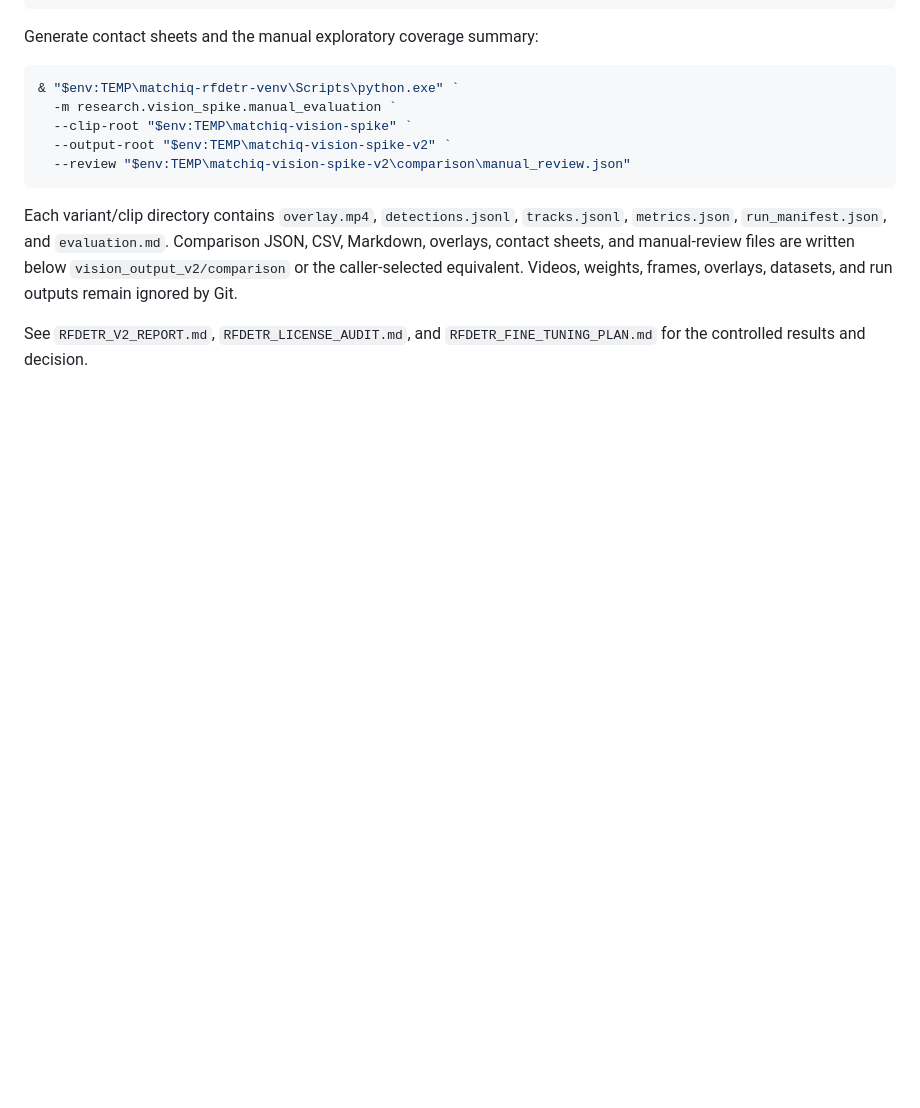
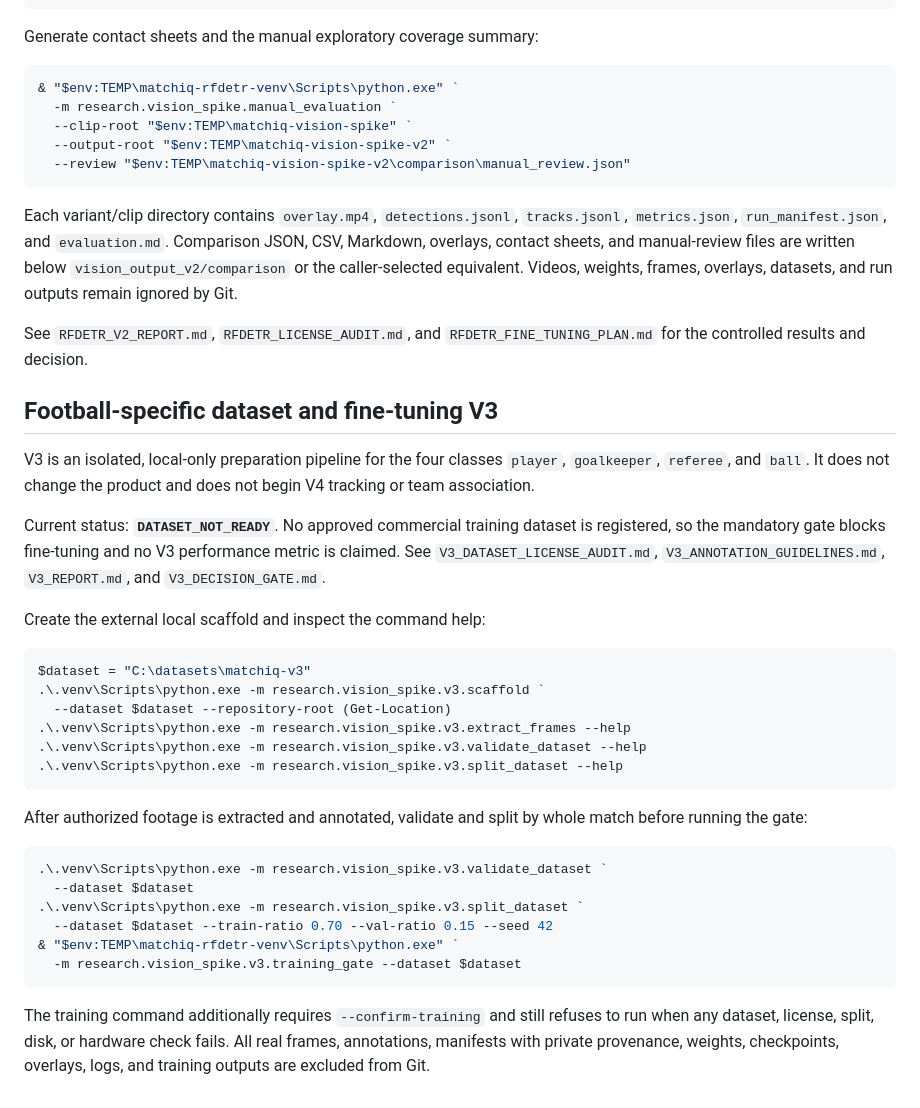
Before and after one commit to mariocostabile92-creator/matchiq-tactical, a Markdown page: research/vision_spike/README.md, the part around the change. Drawn GitHub-style; blank space fills up the shorter version.

Commit message:
docs(vision-v3): document annotations licenses metrics and decision gate

````diff
--- a/research/vision_spike/README.md
+++ b/research/vision_spike/README.md
@@ -171,3 +171,42 @@ Videos, weights, frames, overlays, datasets, and run outputs remain ignored by G
 
 See `RFDETR_V2_REPORT.md`, `RFDETR_LICENSE_AUDIT.md`, and
 `RFDETR_FINE_TUNING_PLAN.md` for the controlled results and decision.
+
+## Football-specific dataset and fine-tuning V3
+
+V3 is an isolated, local-only preparation pipeline for the four classes `player`,
+`goalkeeper`, `referee`, and `ball`. It does not change the product and does not
+begin V4 tracking or team association.
+
+Current status: **`DATASET_NOT_READY`**. No approved commercial training dataset is
+registered, so the mandatory gate blocks fine-tuning and no V3 performance metric
+is claimed. See `V3_DATASET_LICENSE_AUDIT.md`, `V3_ANNOTATION_GUIDELINES.md`,
+`V3_REPORT.md`, and `V3_DECISION_GATE.md`.
+
+Create the external local scaffold and inspect the command help:
+
+```powershell
+$dataset = "C:\datasets\matchiq-v3"
+.\.venv\Scripts\python.exe -m research.vision_spike.v3.scaffold `
+  --dataset $dataset --repository-root (Get-Location)
+.\.venv\Scripts\python.exe -m research.vision_spike.v3.extract_frames --help
+.\.venv\Scripts\python.exe -m research.vision_spike.v3.validate_dataset --help
+.\.venv\Scripts\python.exe -m research.vision_spike.v3.split_dataset --help
+```
+
+After authorized footage is extracted and annotated, validate and split by whole
+match before running the gate:
+
+```powershell
+.\.venv\Scripts\python.exe -m research.vision_spike.v3.validate_dataset `
+  --dataset $dataset
+.\.venv\Scripts\python.exe -m research.vision_spike.v3.split_dataset `
+  --dataset $dataset --train-ratio 0.70 --val-ratio 0.15 --seed 42
+& "$env:TEMP\matchiq-rfdetr-venv\Scripts\python.exe" `
+  -m research.vision_spike.v3.training_gate --dataset $dataset
+```
+
+The training command additionally requires `--confirm-training` and still refuses
+to run when any dataset, license, split, disk, or hardware check fails. All real
+frames, annotations, manifests with private provenance, weights, checkpoints,
+overlays, logs, and training outputs are excluded from Git.
````
Also changed, not shown: research/vision_spike/V3_DECISION_GATE.md (added, +47 -0 lines), research/vision_spike/V3_REPORT.md (added, +143 -0 lines).
